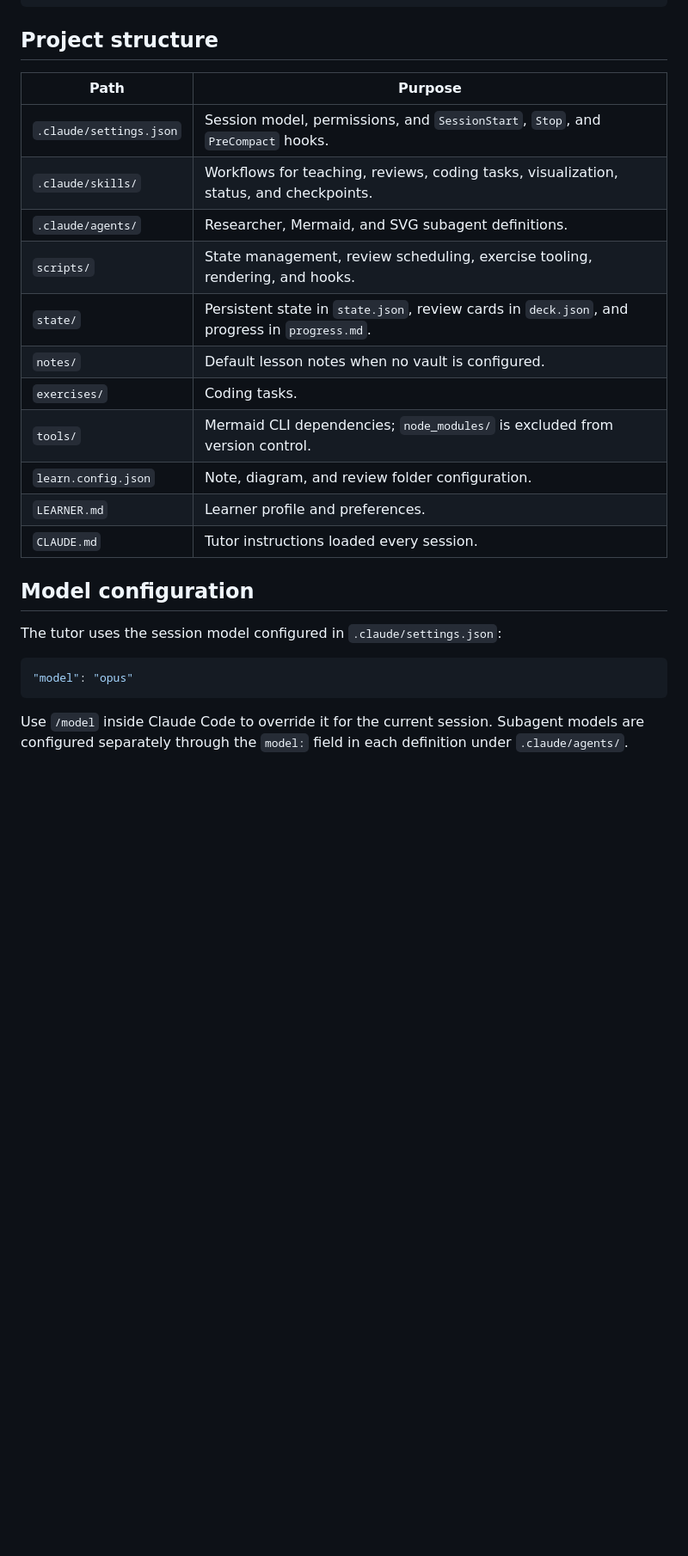
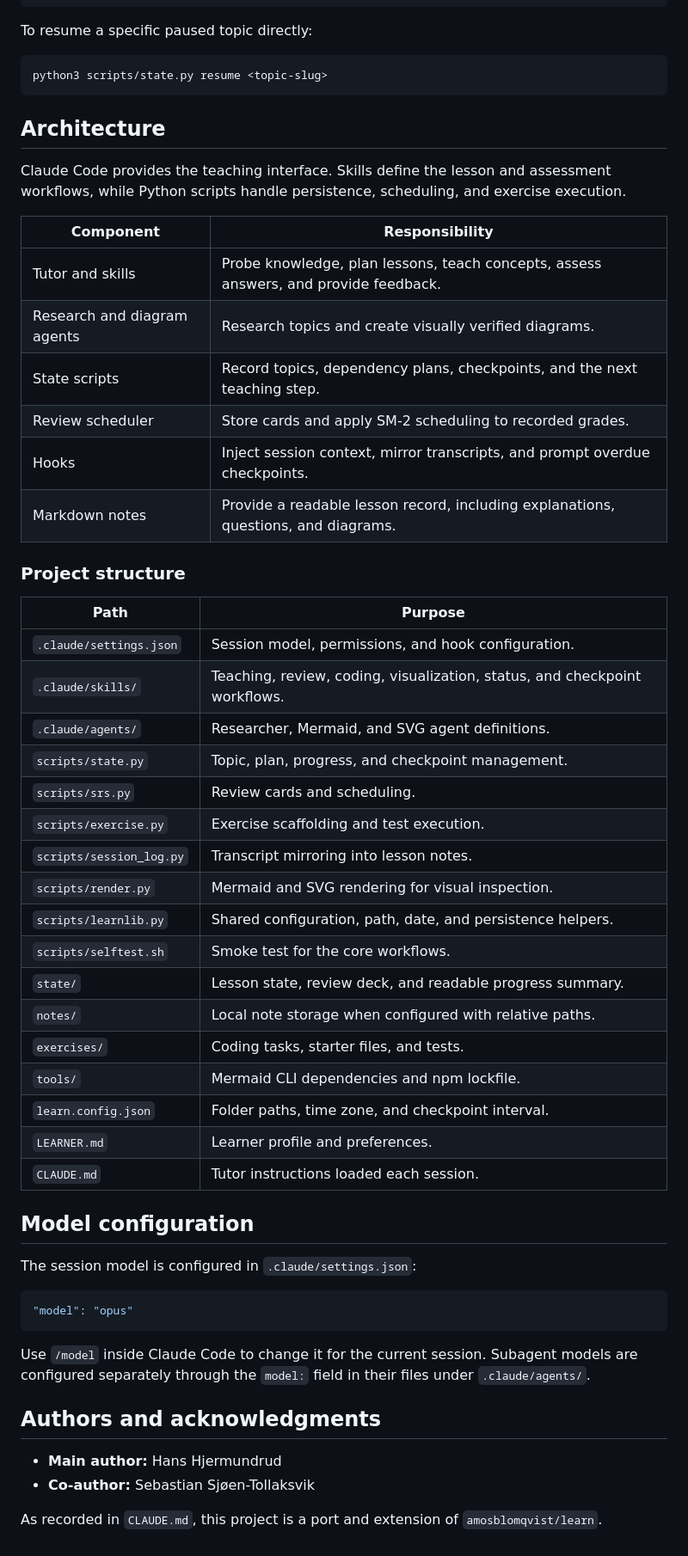
Before and after one commit to HansHjermundrud/LearningforLunch, a Markdown page: README.md, the part around one of its changes. Shown at 86% size. Drawn GitHub-style; blank space fills up the shorter version.

````diff
--- a/README.md
+++ b/README.md
@@ -111,28 +128,60 @@ python3 scripts/srs.py forecast
 python3 scripts/exercise.py list
 ```
 
-## Project structure
+To resume a specific paused topic directly:
+
+```bash
+python3 scripts/state.py resume <topic-slug>
+```
+
+## Architecture
+
+Claude Code provides the teaching interface. Skills define the lesson and assessment workflows, while Python scripts handle persistence, scheduling, and exercise execution.
+
+| Component | Responsibility |
+| --- | --- |
+| Tutor and skills | Probe knowledge, plan lessons, teach concepts, assess answers, and provide feedback. |
+| Research and diagram agents | Research topics and create visually verified diagrams. |
+| State scripts | Record topics, dependency plans, checkpoints, and the next teaching step. |
+| Review scheduler | Store cards and apply SM-2 scheduling to recorded grades. |
+| Hooks | Inject session context, mirror transcripts, and prompt overdue checkpoints. |
+| Markdown notes | Provide a readable lesson record, including explanations, questions, and diagrams. |
+
+### Project structure
 
 | Path | Purpose |
 | --- | --- |
-| `.claude/settings.json` | Session model, permissions, and `SessionStart`, `Stop`, and `PreCompact` hooks. |
-| `.claude/skills/` | Workflows for teaching, reviews, coding tasks, visualization, status, and checkpoints. |
-| `.claude/agents/` | Researcher, Mermaid, and SVG subagent definitions. |
-| `scripts/` | State management, review scheduling, exercise tooling, rendering, and hooks. |
-| `state/` | Persistent state in `state.json`, review cards in `deck.json`, and progress in `progress.md`. |
-| `notes/` | Default lesson notes when no vault is configured. |
-| `exercises/` | Coding tasks. |
-| `tools/` | Mermaid CLI dependencies; `node_modules/` is excluded from version control. |
-| `learn.config.json` | Note, diagram, and review folder configuration. |
+| `.claude/settings.json` | Session model, permissions, and hook configuration. |
+| `.claude/skills/` | Teaching, review, coding, visualization, status, and checkpoint workflows. |
+| `.claude/agents/` | Researcher, Mermaid, and SVG agent definitions. |
+| `scripts/state.py` | Topic, plan, progress, and checkpoint management. |
+| `scripts/srs.py` | Review cards and scheduling. |
+| `scripts/exercise.py` | Exercise scaffolding and test execution. |
+| `scripts/session_log.py` | Transcript mirroring into lesson notes. |
+| `scripts/render.py` | Mermaid and SVG rendering for visual inspection. |
+| `scripts/learnlib.py` | Shared configuration, path, date, and persistence helpers. |
+| `scripts/selftest.sh` | Smoke test for the core workflows. |
+| `state/` | Lesson state, review deck, and readable progress summary. |
+| `notes/` | Local note storage when configured with relative paths. |
+| `exercises/` | Coding tasks, starter files, and tests. |
+| `tools/` | Mermaid CLI dependencies and npm lockfile. |
+| `learn.config.json` | Folder paths, time zone, and checkpoint interval. |
 | `LEARNER.md` | Learner profile and preferences. |
-| `CLAUDE.md` | Tutor instructions loaded every session. |
+| `CLAUDE.md` | Tutor instructions loaded each session. |
 
 ## Model configuration
 
-The tutor uses the session model configured in `.claude/settings.json`:
+The session model is configured in `.claude/settings.json`:
 
 ```json
 "model": "opus"
 ```
 
-Use `/model` inside Claude Code to override it for the current session. Subagent models are configured separately through the `model:` field in each definition under `.claude/agents/`.
+Use `/model` inside Claude Code to change it for the current session. Subagent models are configured separately through the `model:` field in their files under `.claude/agents/`.
+
+## Authors and acknowledgments
+
+- **Main author:** Hans Hjermundrud
+- **Co-author:** Sebastian Sjøen-Tollaksvik
+
+As recorded in `CLAUDE.md`, this project is a port and extension of `amosblomqvist/learn`.
````
Also changed, not shown: other parts of README.md (+59 -42 lines).
